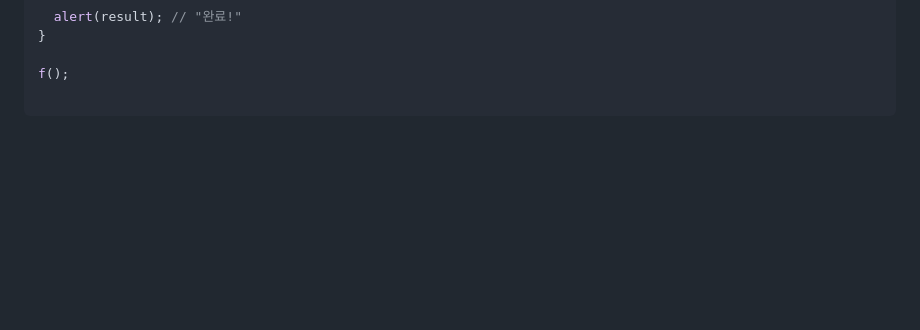
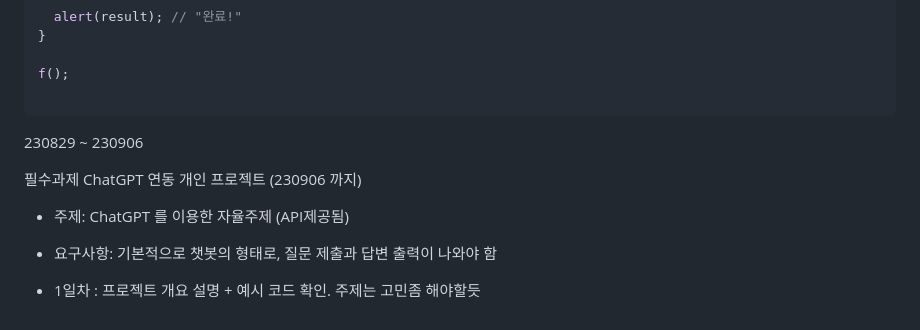
Before and after one commit to darvish0210/Ormi_3rd, a Markdown page: README.md, the part around the change. GitHub-like rendering; blank space fills up the shorter version.

````diff
--- a/README.md
+++ b/README.md
@@ -317,3 +317,11 @@ async function f() {
 f();
 
 ```
+
+230829 ~ 230906
+
+필수과제 ChatGPT 연동 개인 프로젝트 (230906 까지)
+- 주제: ChatGPT 를 이용한 자율주제 (API제공됨)
+- 요구사항: 기본적으로 챗봇의 형태로, 질문 제출과 답변 출력이 나와야 함
+
+- 1일차 : 프로젝트 개요 설명 + 예시 코드 확인. 주제는 고민좀 해야할듯
````
